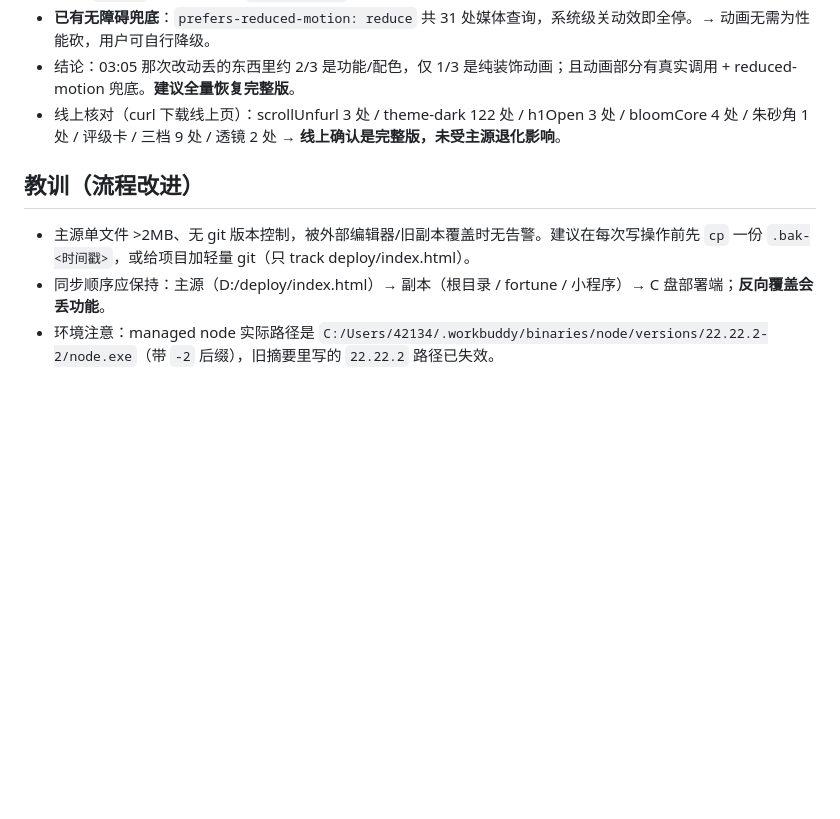
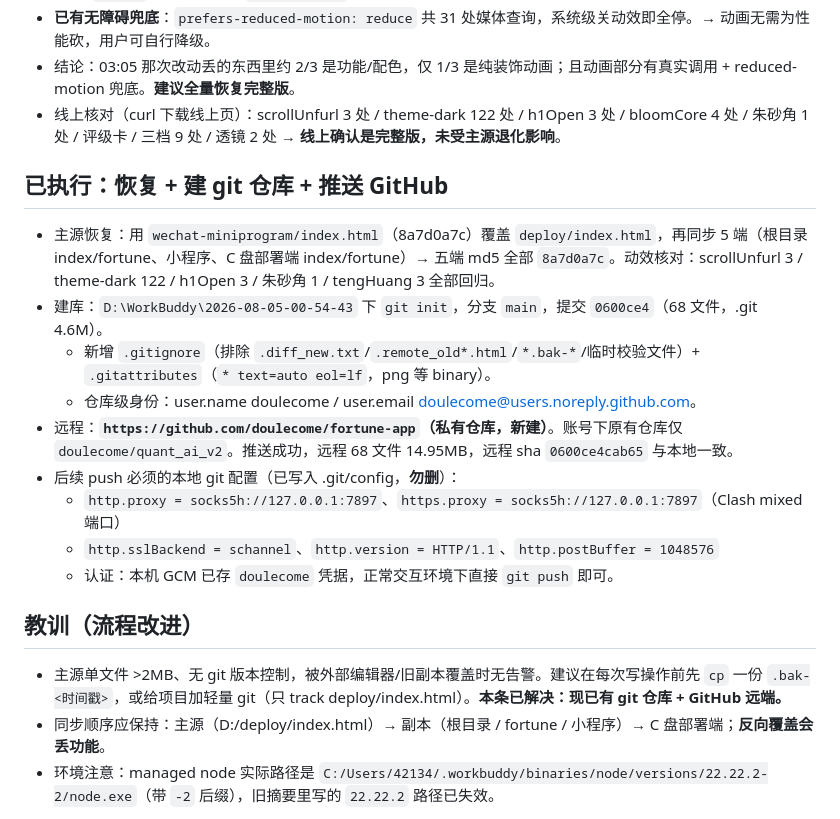
Before and after one commit to doulecome/fortune-app, a Markdown page: .workbuddy/memory/2026-08-28.md, the part around the change. GitHub-like rendering; blank space fills up the shorter version.

```diff
--- a/.workbuddy/memory/2026-08-28.md
+++ b/.workbuddy/memory/2026-08-28.md
@@ -27,8 +27,20 @@
 - 结论：03:05 那次改动丢的东西里约 2/3 是功能/配色，仅 1/3 是纯装饰动画；且动画部分有真实调用 + reduced-motion 兜底。**建议全量恢复完整版**。
 - 线上核对（curl 下载线上页）：scrollUnfurl 3 处 / theme-dark 122 处 / h1Open 3 处 / bloomCore 4 处 / 朱砂角 1 处 / 评级卡 / 三档 9 处 / 透镜 2 处 → **线上确认是完整版，未受主源退化影响**。
 
+## 已执行：恢复 + 建 git 仓库 + 推送 GitHub
+
+- 主源恢复：用 `wechat-miniprogram/index.html`（8a7d0a7c）覆盖 `deploy/index.html`，再同步 5 端（根目录 index/fortune、小程序、C 盘部署端 index/fortune）→ 五端 md5 全部 `8a7d0a7c`。动效核对：scrollUnfurl 3 / theme-dark 122 / h1Open 3 / 朱砂角 1 / tengHuang 3 全部回归。
+- 建库：`D:\WorkBuddy\2026-08-05-00-54-43` 下 `git init`，分支 `main`，提交 `0600ce4`（68 文件，.git 4.6M）。
+  - 新增 `.gitignore`（排除 `.diff_new.txt`/`.remote_old*.html`/`*.bak-*`/临时校验文件）+ `.gitattributes`（`* text=auto eol=lf`，png 等 binary）。
+  - 仓库级身份：user.name doulecome / user.email doulecome@users.noreply.github.com。
+- 远程：**`https://github.com/doulecome/fortune-app`（私有仓库，新建）**。账号下原有仓库仅 `doulecome/quant_ai_v2`。推送成功，远程 68 文件 14.95MB，远程 sha `0600ce4cab65` 与本地一致。
+- 后续 push 必须的本地 git 配置（已写入 .git/config，**勿删**）：
+  - `http.proxy = socks5h://127.0.0.1:7897`、`https.proxy = socks5h://127.0.0.1:7897`（Clash mixed 端口）
+  - `http.sslBackend = schannel`、`http.version = HTTP/1.1`、`http.postBuffer = 1048576`
+  - 认证：本机 GCM 已存 `doulecome` 凭据，正常交互环境下直接 `git push` 即可。
+
 ## 教训（流程改进）
 
-- 主源单文件 >2MB、无 git 版本控制，被外部编辑器/旧副本覆盖时无告警。建议在每次写操作前先 `cp` 一份 `.bak-<时间戳>`，或给项目加轻量 git（只 track deploy/index.html）。
+- 主源单文件 >2MB、无 git 版本控制，被外部编辑器/旧副本覆盖时无告警。建议在每次写操作前先 `cp` 一份 `.bak-<时间戳>`，或给项目加轻量 git（只 track deploy/index.html）。**本条已解决：现已有 git 仓库 + GitHub 远端。**
 - 同步顺序应保持：主源（D:/deploy/index.html）→ 副本（根目录 / fortune / 小程序）→ C 盘部署端；**反向覆盖会丢功能**。
 - 环境注意：managed node 实际路径是 `C:/Users/42134/.workbuddy/binaries/node/versions/22.22.2-2/node.exe`（带 `-2` 后缀），旧摘要里写的 `22.22.2` 路径已失效。
```
Also changed, not shown: .workbuddy/memory/2026-08-29.md (added, +123 -0 lines).
